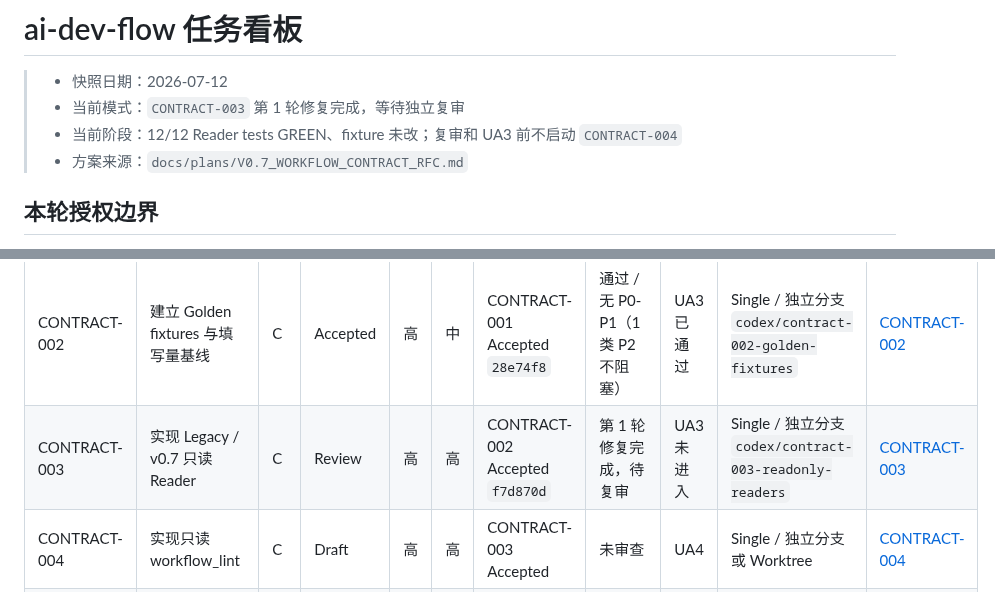
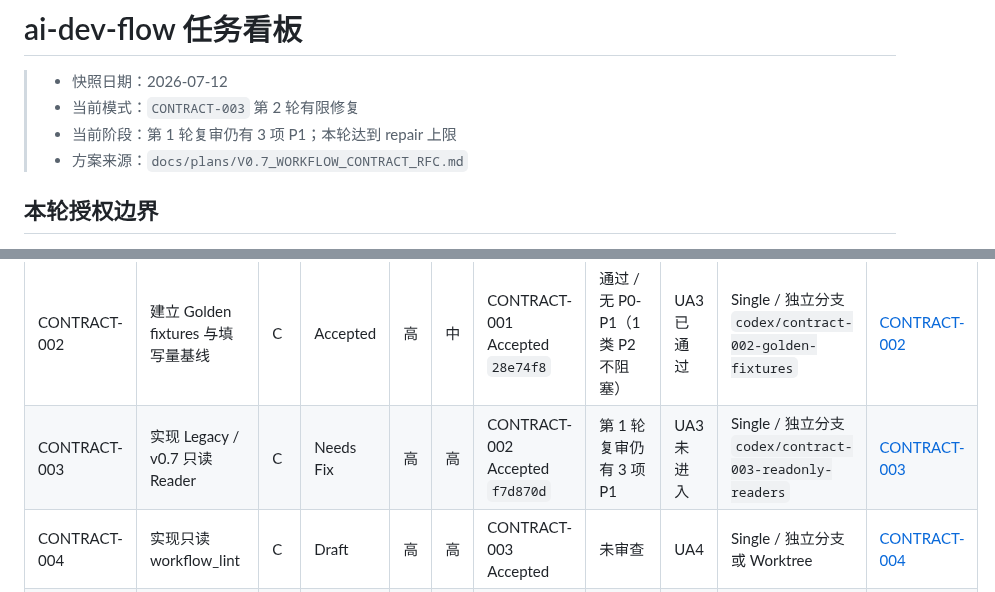
Before and after one commit to a-littlecat/ai-dev-flow, a Markdown page: docs/TASK_BOARD.md, 2 parts joined by grey strips. Rendered like a GitHub page.

```diff
--- a/docs/TASK_BOARD.md
+++ b/docs/TASK_BOARD.md
@@ -1,8 +1,8 @@
 # ai-dev-flow 任务看板
 
 > - 快照日期：2026-07-12
-> - 当前模式：`CONTRACT-003` 第 1 轮修复完成，等待独立复审
-> - 当前阶段：12/12 Reader tests GREEN、fixture 未改；复审和 UA3 前不启动 `CONTRACT-004`
+> - 当前模式：`CONTRACT-003` 第 2 轮有限修复
+> - 当前阶段：第 1 轮复审仍有 3 项 P1；本轮达到 repair 上限
 > - 方案来源：`docs/plans/V0.7_WORKFLOW_CONTRACT_RFC.md`
 
 ## 本轮授权边界
@@ -62,7 +62,7 @@ REL-001
 | REL-001 | 收口 v0.6 发布身份 | B | Accepted | 高 | 高 | 无 | 通过 / 无 P0-P3 | UA7 已通过 | Single / 独立分支 | [REL-001](tasks/REL-001-close-v06-release-identity.md) |
 | CONTRACT-001 | 固化 Workflow Contract 语义规范 | C | Accepted | 高 | 高 | REL-001 Accepted baseline `752b11f` | 通过 / 无 P0-P3 | UA2 已通过 | Single / 独立分支 `codex/contract-001-semantics` | [CONTRACT-001](tasks/CONTRACT-001-workflow-contract-semantics.md) |
 | CONTRACT-002 | 建立 Golden fixtures 与填写量基线 | C | Accepted | 高 | 中 | CONTRACT-001 Accepted `28e74f8` | 通过 / 无 P0-P1（1 类 P2 不阻塞） | UA3 已通过 | Single / 独立分支 `codex/contract-002-golden-fixtures` | [CONTRACT-002](tasks/CONTRACT-002-golden-fixtures.md) |
-| CONTRACT-003 | 实现 Legacy / v0.7 只读 Reader | C | Review | 高 | 高 | CONTRACT-002 Accepted `f7d870d` | 第 1 轮修复完成，待复审 | UA3 未进入 | Single / 独立分支 `codex/contract-003-readonly-readers` | [CONTRACT-003](tasks/CONTRACT-003-readonly-contract-readers.md) |
+| CONTRACT-003 | 实现 Legacy / v0.7 只读 Reader | C | Needs Fix | 高 | 高 | CONTRACT-002 Accepted `f7d870d` | 第 1 轮复审仍有 3 项 P1 | UA3 未进入 | Single / 独立分支 `codex/contract-003-readonly-readers` | [CONTRACT-003](tasks/CONTRACT-003-readonly-contract-readers.md) |
 | CONTRACT-004 | 实现只读 workflow_lint | C | Draft | 高 | 高 | CONTRACT-003 Accepted | 未审查 | UA4 | Single / 独立分支或 Worktree | [CONTRACT-004](tasks/CONTRACT-004-workflow-lint-cli.md) |
 | CONTRACT-005 | 启用 Compact Template 与最小 Writer 路由 | D | Draft | 中 | 高 | CONTRACT-004 Accepted | 未审查 | UA6 | Single / 必须 Worktree | [CONTRACT-005](tasks/CONTRACT-005-compact-template-writer-routing.md) |
 | CONTRACT-006 | 增加 TASK_BOARD 只读投影与 drift 检查 | C | Draft | 中 | 高 | CONTRACT-004、005 Accepted | 未审查 | UA6 | Single / 独立分支或 Worktree | [CONTRACT-006](tasks/CONTRACT-006-task-board-projection.md) |
```
Also changed, not shown: docs/tasks/CONTRACT-003-readonly-contract-readers.md (+10 -3 lines).
